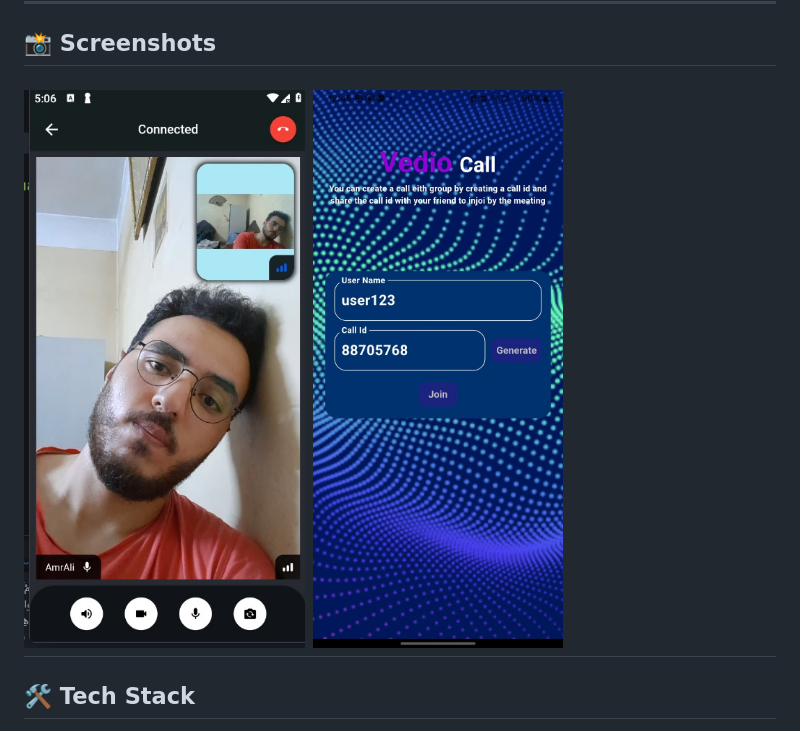
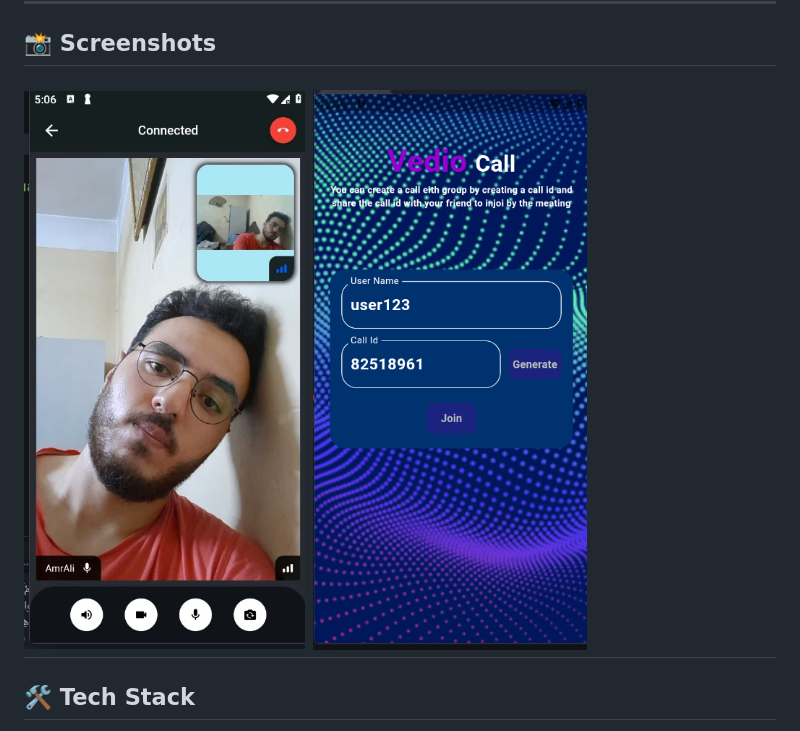
Before and after one commit to Amr-3li/video-call-app, a Markdown page: README.md, the part around the change. Drawn GitHub-style; pictures changed too: WhatsApp Image 2025-08-06 at 13.00.44_fc218c66.jpg (deleted), image.png (added).

Commit message:
hukfthd

```diff
--- a/README.md
+++ b/README.md
@@ -17,7 +17,7 @@ A modern and interactive video calling application built using **Flutter** and p
 ## 📸 Screenshots
 
  ![alt text](<WhatsApp Image 2025-08-06 at 12.54.52_1cdba2ac.jpg>)
- ![alt text](<WhatsApp Image 2025-08-06 at 13.00.44_fc218c66.jpg>)
+ ![alt text](image.png)
 ---
 
 ## 🛠️ Tech Stack
```
